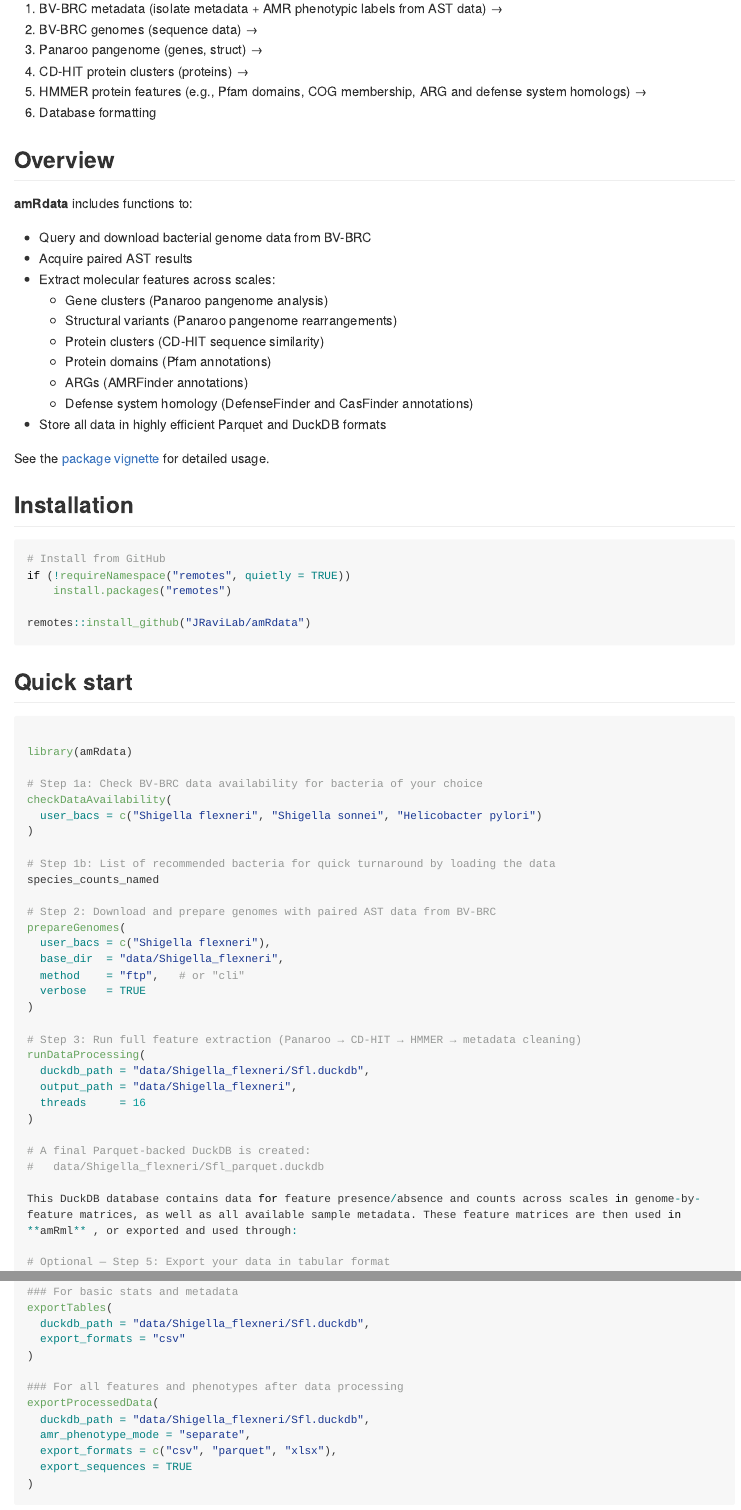
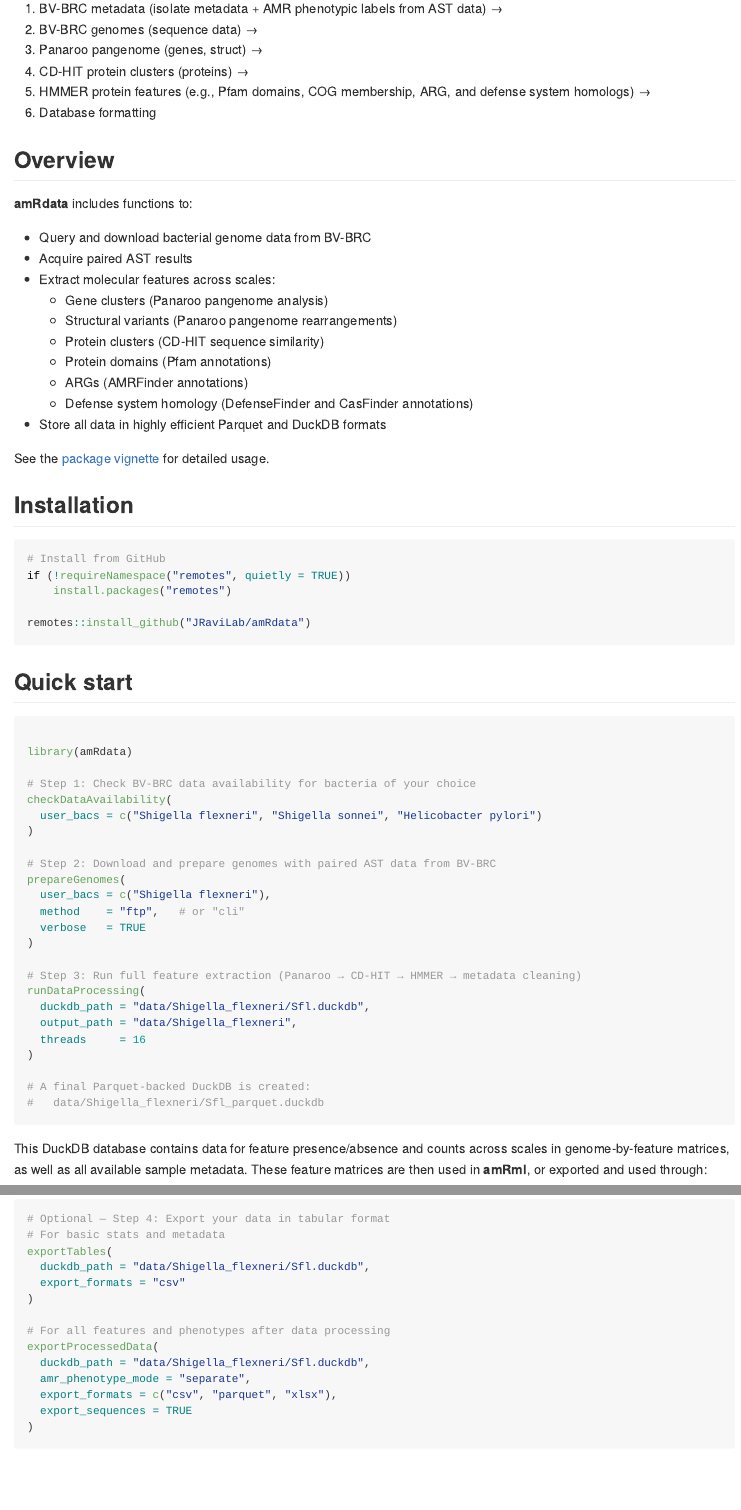
Before and after one commit to JRaviLab/amRdata, an R Markdown document (README.Rmd): the page in a window 1100 px wide, from 270 px down, and a second part further down, joined at a grey line. Rendered offline with R 4.5, knitr and Pandoc, with nearby package versions; long lines of code are wrapped; badge pictures from the web are left out.

Commit message:
Address PR #68 review: fix Quick Start path and code blocks, Oxford comma, re-knit README.md

````diff
--- a/README.Rmd
+++ b/README.Rmd
@@ -31,7 +31,7 @@ The workflow is comprised of 6 primary processes:
 2. BV-BRC genomes (sequence data) →
 3. Panaroo pangenome (genes, struct) →
 4. CD‑HIT protein clusters (proteins) →
-5. HMMER protein features (e.g., Pfam domains, COG membership, ARG and defense system homologs) →
+5. HMMER protein features (e.g., Pfam domains, COG membership, ARG, and defense system homologs) →
 6. Database formatting
 
 
@@ -70,18 +70,14 @@ remotes::install_github("JRaviLab/amRdata")
 
 library(amRdata)
 
-# Step 1a: Check BV-BRC data availability for bacteria of your choice
+# Step 1: Check BV-BRC data availability for bacteria of your choice
 checkDataAvailability(
   user_bacs = c("Shigella flexneri", "Shigella sonnei", "Helicobacter pylori")
 )
 
-# Step 1b: List of recommended bacteria for quick turnaround by loading the data
-species_counts_named
-
 # Step 2: Download and prepare genomes with paired AST data from BV-BRC
 prepareGenomes(
   user_bacs = c("Shigella flexneri"),
-  base_dir  = "data/Shigella_flexneri",
   method    = "ftp",   # or "cli"
   verbose   = TRUE
 )
@@ -95,17 +91,19 @@ runDataProcessing(
 
 # A final Parquet-backed DuckDB is created:
 #   data/Shigella_flexneri/Sfl_parquet.duckdb
+```
 
-This DuckDB database contains data for feature presence/absence and counts across scales in genome-by-feature matrices, as well as all available sample metadata. These feature matrices are then used in **amRml** , or exported and used through:
+This DuckDB database contains data for feature presence/absence and counts across scales in genome-by-feature matrices, as well as all available sample metadata. These feature matrices are then used in **amRml**, or exported and used through:
 
-# Optional — Step 5: Export your data in tabular format
-### For basic stats and metadata
+```r
+# Optional — Step 4: Export your data in tabular format
+# For basic stats and metadata
 exportTables(
   duckdb_path = "data/Shigella_flexneri/Sfl.duckdb",
   export_formats = "csv"
 )
 
-### For all features and phenotypes after data processing
+# For all features and phenotypes after data processing
 exportProcessedData(
   duckdb_path = "data/Shigella_flexneri/Sfl.duckdb",
   amr_phenotype_mode = "separate",
````
Also changed, not shown: README.md, README.Rmd (6 more changed lines).
